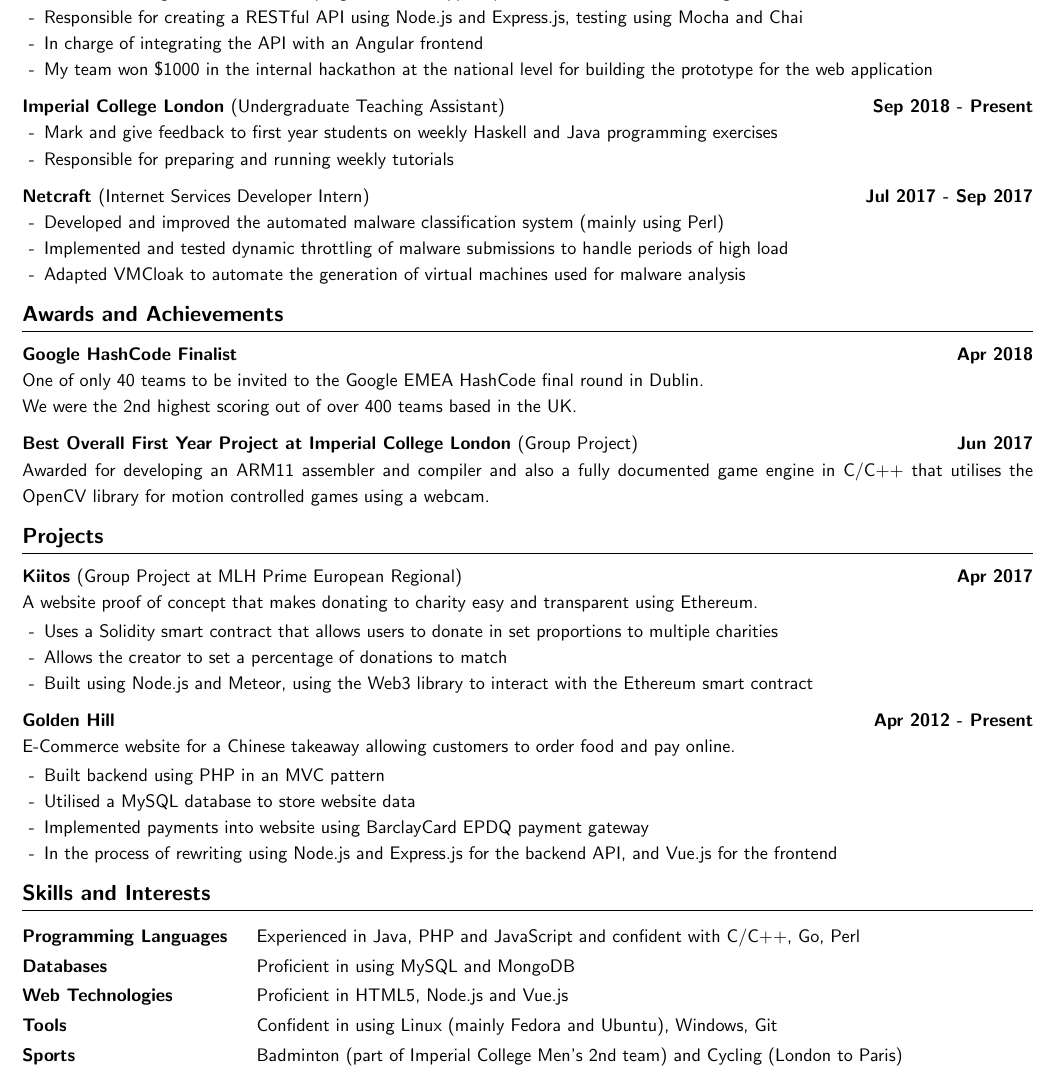
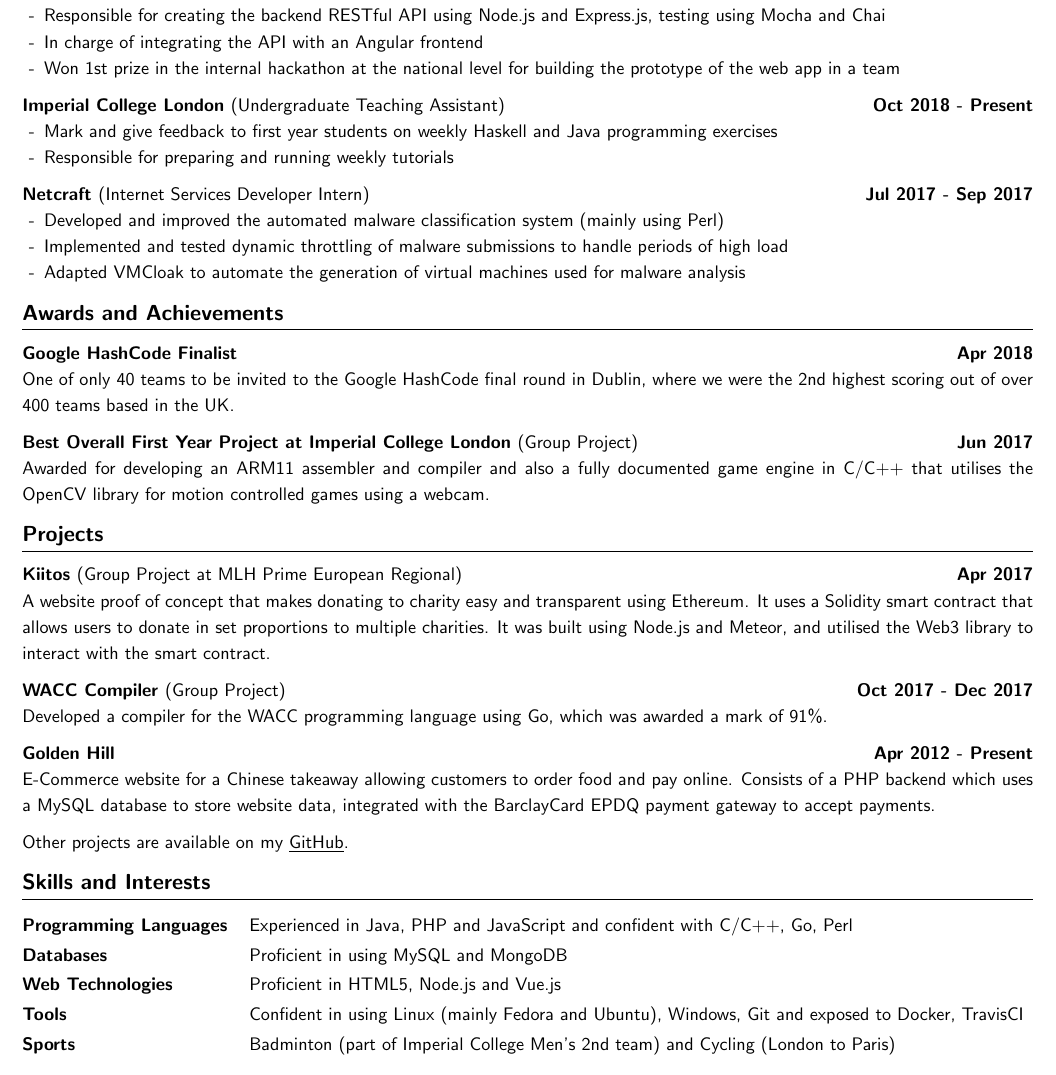
Before and after one commit to Qiang-Feng/cv, a LaTeX CV (cv.tex): part of the page, cut so that both start at the same text. Compiled offline with pdfLaTeX.

Commit message:
Add WACC and improve wording for experience

```diff
--- a/cv.tex
+++ b/cv.tex
@@ -62,12 +62,12 @@ A Levels - 3A* 1A in Mathematics, Further Mathematics, Physics and Computing
 
 \begin{itemize}
     \item Worked in an agile team to build a progressive web app to promote cross-border card usage
-    \item Responsible for creating a RESTful API using Node.js and Express.js, testing using Mocha and Chai
+    \item Responsible for creating the backend RESTful API using Node.js and Express.js, testing using Mocha and Chai
     \item In charge of integrating the API with an Angular frontend
-    \item My team won \$1000 in the internal hackathon at the national level for building the prototype for the web application
+    \item Won 1st prize in the internal hackathon at the national level for building the prototype of the web app in a team
 \end{itemize}
 
-\subsection*{Imperial College London \textnormal{(Undergraduate Teaching Assistant)} \hfill Sep 2018 - Present}
+\subsection*{Imperial College London \textnormal{(Undergraduate Teaching Assistant)} \hfill Oct 2018 - Present}
 
 \begin{itemize}
     \item Mark and give feedback to first year students on weekly Haskell and Java programming exercises
@@ -86,9 +86,7 @@ A Levels - 3A* 1A in Mathematics, Further Mathematics, Physics and Computing
 
 \subsection*{Google HashCode Finalist \hfill Apr 2018}
 
-One of only 40 teams to be invited to the Google EMEA HashCode final round in Dublin.
-
-We were the 2nd highest scoring out of over 400 teams based in the UK.
+One of only 40 teams to be invited to the Google HashCode final round in Dublin, where we were the 2nd highest scoring out of over 400 teams based in the UK.
 
 \subsection*{Best Overall First Year Project at Imperial College London \textnormal{(Group Project)} \hfill Jun 2017}
 
@@ -98,34 +96,29 @@ Awarded for developing an ARM11 assembler and compiler and also a fully document
 
 \subsection*{Kiitos \textnormal{(Group Project at MLH Prime European Regional)} \hfill Apr 2017}
 
-A website proof of concept that makes donating to charity easy and transparent using Ethereum.
+A website proof of concept that makes donating to charity easy and transparent using Ethereum. It uses a Solidity smart contract that allows users to donate in set proportions to multiple charities. It was built using Node.js and Meteor, and utilised the Web3 library to interact with the smart contract.
 
-\begin{itemize}
-    \item Uses a Solidity smart contract that allows users to donate in set proportions to multiple charities
-    \item Allows the creator to set a percentage of donations to match
-    \item Built using Node.js and Meteor, using the Web3 library to interact with the Ethereum smart contract
-\end{itemize}
+\subsection*{WACC Compiler \textnormal{(Group Project)} \hfill Oct 2017 - Dec 2017}
+
+Developed a compiler for the WACC programming language using Go, which was awarded a mark of 91\%.
 
 \subsection*{Golden Hill \hfill Apr 2012 - Present}
 
-E-Commerce website for a Chinese takeaway allowing customers to order food and pay online.
+E-Commerce website for a Chinese takeaway allowing customers to order food and pay online. Consists of a PHP backend which uses a MySQL database to store website data, integrated with the BarclayCard EPDQ payment gateway to accept payments.
 
-\begin{itemize}
-    \item Built backend using PHP in an MVC pattern
-    \item Utilised a MySQL database to store website data
-    \item Implemented payments into website using BarclayCard EPDQ payment gateway
-    \item In the process of rewriting using Node.js and Express.js for the backend API, and Vue.js for the frontend
-\end{itemize}
+\vspace{6pt}
+
+Other projects are available on my \href{https://github.com/Qiang-Feng}{\underline{GitHub}}.
 
 \section*{Skills and Interests}
 
 \vspace{6pt}
 
-\begin{eqlist}[\eqliststarinit\def\makelabel#1{\bfseries#1}\labelsep16pt\itemsep2pt]
+\begin{eqlist}[\eqliststarinit\def\makelabel#1{\bfseries#1}\labelsep12pt\itemsep2pt]
     \item[Programming Languages] Experienced in Java, PHP and JavaScript and confident with C/C++, Go, Perl
     \item[Databases] Proficient in using MySQL and MongoDB
     \item[Web Technologies] Proficient in HTML5, Node.js and Vue.js
-    \item[Tools] Confident in using Linux (mainly Fedora and Ubuntu), Windows, Git
+    \item[Tools] Confident in using Linux (mainly Fedora and Ubuntu), Windows, Git and exposed to Docker, TravisCI
     \item[Sports] Badminton (part of Imperial College Men's 2nd team) and Cycling (London to Paris)
 \end{eqlist}
 
```
